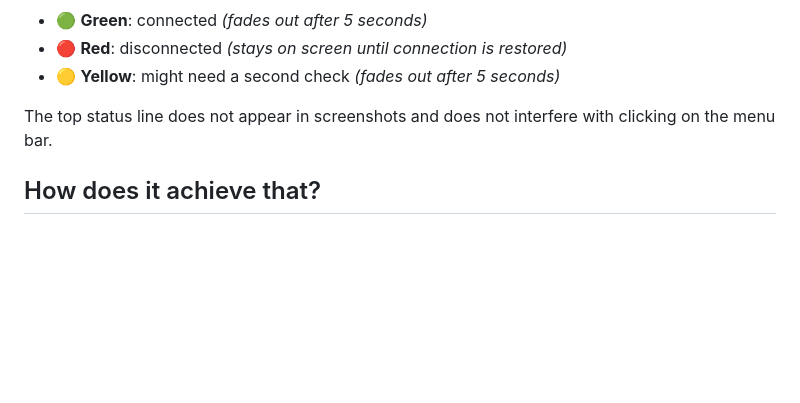
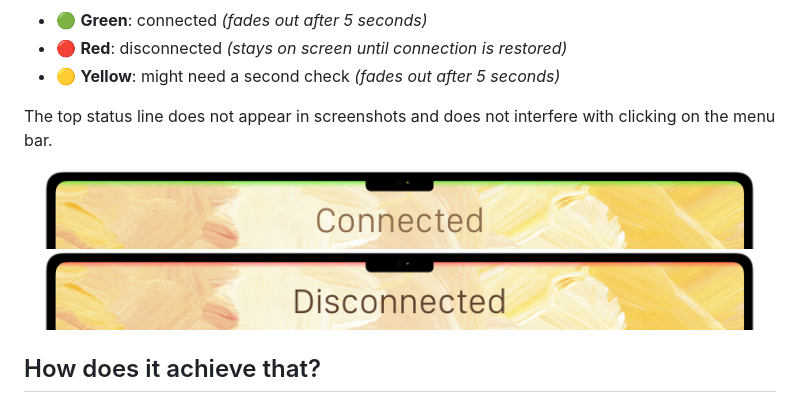
Before and after one commit to FuzzyIdeas/IsThereNet, a Markdown page: README.md, the part around the change. Drawn GitHub-style; pictures changed too: Resources/connected.png (added), Resources/disconnected.png (added); blank space fills up the shorter version.

Commit message:
Add screenshots

```diff
--- a/README.md
+++ b/README.md
@@ -28,6 +28,9 @@ Colors:
 
 The top status line does not appear in screenshots and does not interfere with clicking on the menu bar.
 
+![connected](Resources/connected.png)
+![disconnected](Resources/disconnected.png)
+
 ## How does it achieve that?
 
 IsThereNet uses the native [NWPathMonitor](https://developer.apple.com/documentation/network/nwpathmonitor) API to efficiently check if a connection can be established to Cloudflare's DNS IP `1.1.1.1`.
```
